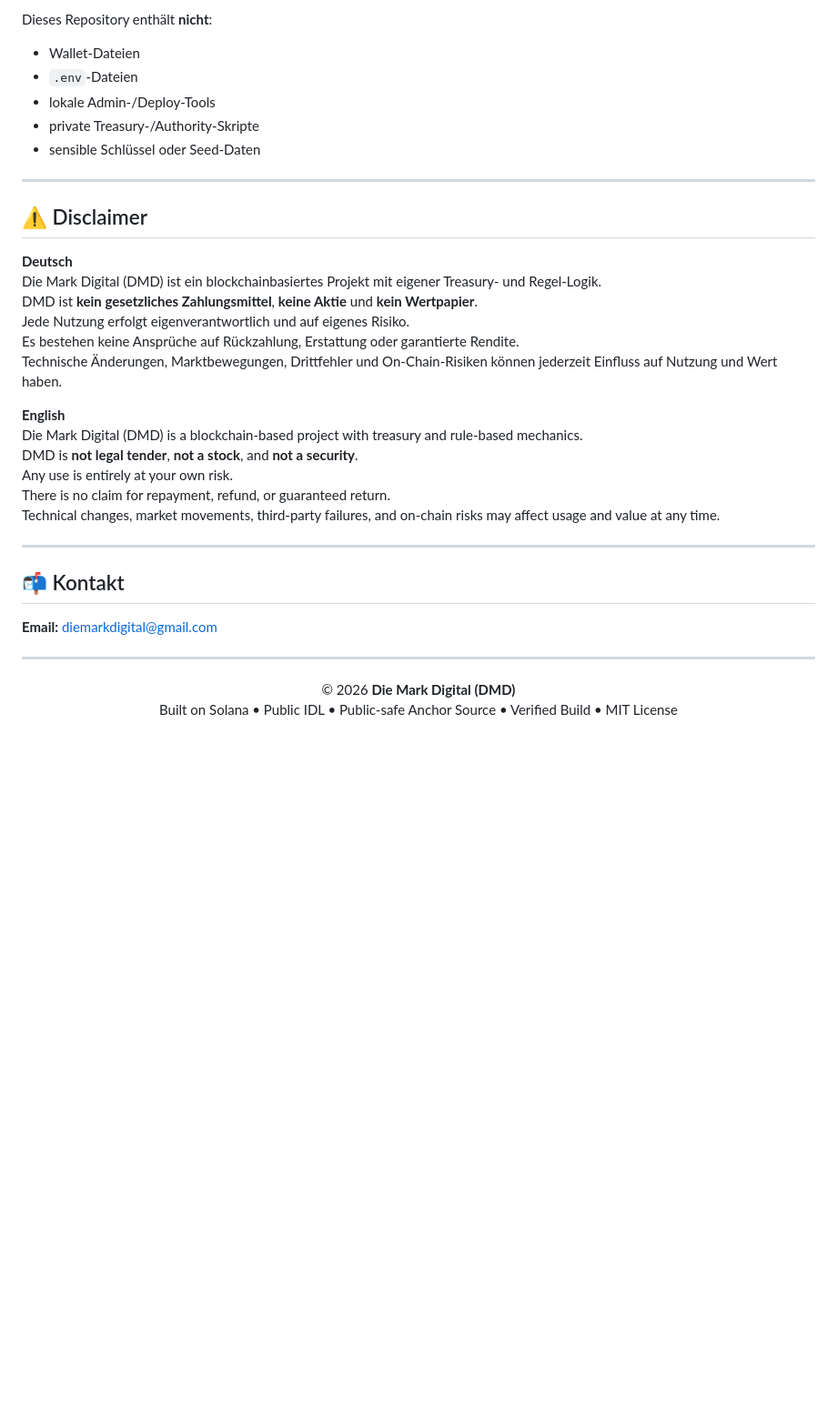
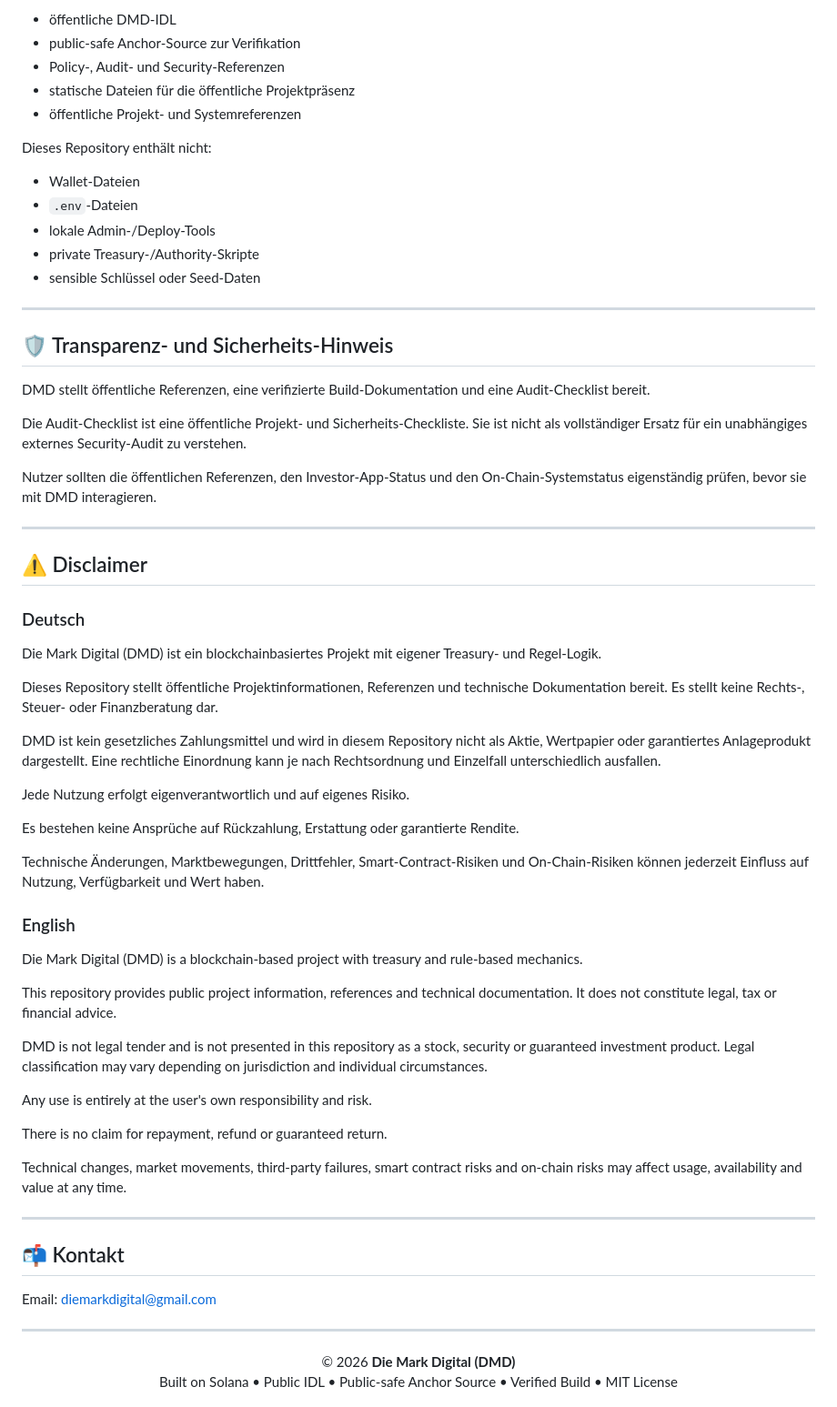
Before and after one commit to LongosBongos/DMD-Allocatetd, a Markdown page: README.md, the part around one of its changes. Shown at 91% size. GitHub-like rendering; blank space fills up the shorter version.

```diff
--- a/README.md
+++ b/README.md
@@ -109,34 +149,65 @@ Dieses Repository enthält:
 
-Dieses Repository enthält **nicht**:
-- Wallet-Dateien
-- `.env`-Dateien
-- lokale Admin-/Deploy-Tools
-- private Treasury-/Authority-Skripte
-- sensible Schlüssel oder Seed-Daten
+* öffentliche DMD-IDL
+* public-safe Anchor-Source zur Verifikation
+* Policy-, Audit- und Security-Referenzen
+* statische Dateien für die öffentliche Projektpräsenz
+* öffentliche Projekt- und Systemreferenzen
+
+Dieses Repository enthält nicht:
+
+* Wallet-Dateien
+* `.env`-Dateien
+* lokale Admin-/Deploy-Tools
+* private Treasury-/Authority-Skripte
+* sensible Schlüssel oder Seed-Daten
+
+---
+
+## 🛡️ Transparenz- und Sicherheits-Hinweis
+
+DMD stellt öffentliche Referenzen, eine verifizierte Build-Dokumentation und eine Audit-Checklist bereit.
+
+Die Audit-Checklist ist eine öffentliche Projekt- und Sicherheits-Checkliste. Sie ist nicht als vollständiger Ersatz für ein unabhängiges externes Security-Audit zu verstehen.
+
+Nutzer sollten die öffentlichen Referenzen, den Investor-App-Status und den On-Chain-Systemstatus eigenständig prüfen, bevor sie mit DMD interagieren.
 
 ---
 
 ## ⚠️ Disclaimer
 
-**Deutsch**
+### Deutsch
+
 Die Mark Digital (DMD) ist ein blockchainbasiertes Projekt mit eigener Treasury- und Regel-Logik.
-DMD ist **kein gesetzliches Zahlungsmittel**, **keine Aktie** und **kein Wertpapier**.
+
+Dieses Repository stellt öffentliche Projektinformationen, Referenzen und technische Dokumentation bereit. Es stellt keine Rechts-, Steuer- oder Finanzberatung dar.
+
+DMD ist kein gesetzliches Zahlungsmittel und wird in diesem Repository nicht als Aktie, Wertpapier oder garantiertes Anlageprodukt dargestellt. Eine rechtliche Einordnung kann je nach Rechtsordnung und Einzelfall unterschiedlich ausfallen.
+
 Jede Nutzung erfolgt eigenverantwortlich und auf eigenes Risiko.
+
 Es bestehen keine Ansprüche auf Rückzahlung, Erstattung oder garantierte Rendite.
-Technische Änderungen, Marktbewegungen, Drittfehler und On-Chain-Risiken können jederzeit Einfluss auf Nutzung und Wert haben.
 
-**English**
+Technische Änderungen, Marktbewegungen, Drittfehler, Smart-Contract-Risiken und On-Chain-Risiken können jederzeit Einfluss auf Nutzung, Verfügbarkeit und Wert haben.
+
+### English
+
 Die Mark Digital (DMD) is a blockchain-based project with treasury and rule-based mechanics.
-DMD is **not legal tender**, **not a stock**, and **not a security**.
-Any use is entirely at your own risk.
-There is no claim for repayment, refund, or guaranteed return.
-Technical changes, market movements, third-party failures, and on-chain risks may affect usage and value at any time.
+
+This repository provides public project information, references and technical documentation. It does not constitute legal, tax or financial advice.
+
+DMD is not legal tender and is not presented in this repository as a stock, security or guaranteed investment product. Legal classification may vary depending on jurisdiction and individual circumstances.
+
+Any use is entirely at the user's own responsibility and risk.
+
+There is no claim for repayment, refund or guaranteed return.
+
+Technical changes, market movements, third-party failures, smart contract risks and on-chain risks may affect usage, availability and value at any time.
 
 ---
 
 ## 📬 Kontakt
 
-**Email:** diemarkdigital@gmail.com
+Email: [diemarkdigital@gmail.com](mailto:diemarkdigital@gmail.com)
 
 ---
 
```
Also changed, not shown: other parts of README.md (+92 -52 lines).
